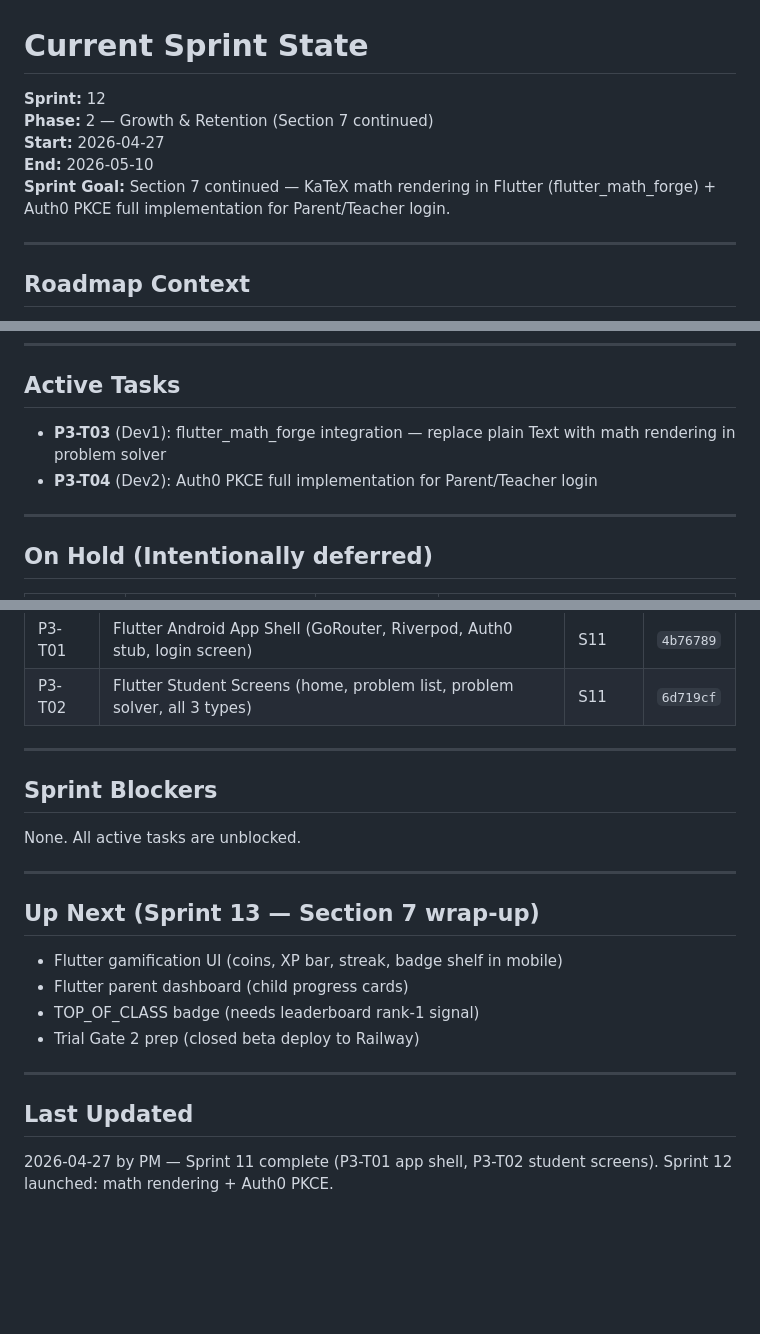
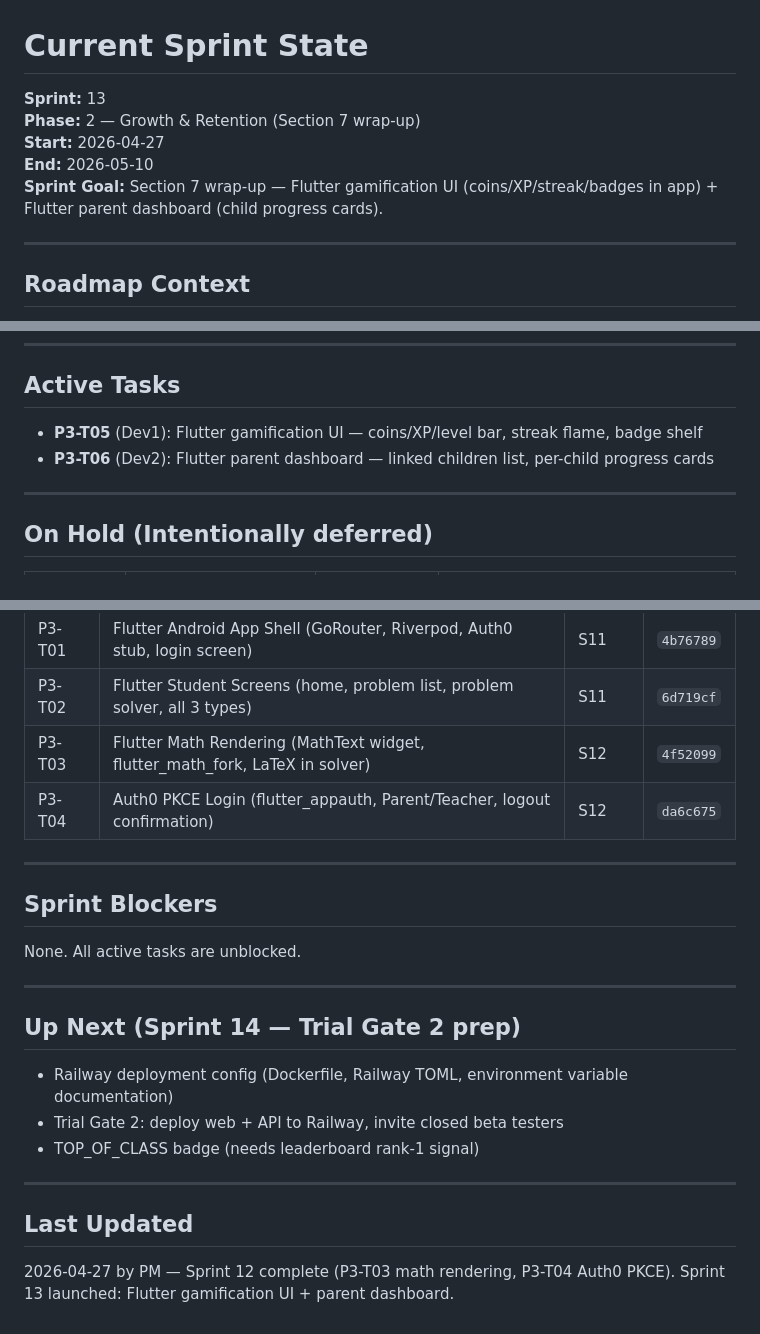
Before and after one commit to tjokrogunawant-dev/koblio-platform, a Markdown page: sprint_tracker/current_sprint.md, 3 parts joined by grey strips. GitHub-like rendering; blank space fills up the shorter version.

Commit message:
PM: Sprint 12 complete, Sprint 13 launched
P3-T03 math rendering and P3-T04 Auth0 PKCE pass QA.
Sprint 13: Flutter gamification UI + parent dashboard.

Co-Authored-By: Claude Sonnet 4.6 <noreply@anthropic.com>

```diff
--- a/sprint_tracker/current_sprint.md
+++ b/sprint_tracker/current_sprint.md
@@ -1,10 +1,10 @@
 # Current Sprint State
 
-**Sprint:** 12
-**Phase:** 2 — Growth & Retention (Section 7 continued)
+**Sprint:** 13
+**Phase:** 2 — Growth & Retention (Section 7 wrap-up)
 **Start:** 2026-04-27
 **End:** 2026-05-10
-**Sprint Goal:** Section 7 continued — KaTeX math rendering in Flutter (flutter_math_forge) + Auth0 PKCE full implementation for Parent/Teacher login.
+**Sprint Goal:** Section 7 wrap-up — Flutter gamification UI (coins/XP/streak/badges in app) + Flutter parent dashboard (child progress cards).
 
 ---
 
@@ -21,8 +21,8 @@ The project is now following `koblio_mvp_roadmap.md`. Key reminders:
 
 ## Active Tasks
 
-- **P3-T03** (Dev1): flutter_math_forge integration — replace plain Text with math rendering in problem solver
-- **P3-T04** (Dev2): Auth0 PKCE full implementation for Parent/Teacher login
+- **P3-T05** (Dev1): Flutter gamification UI — coins/XP/level bar, streak flame, badge shelf
+- **P3-T06** (Dev2): Flutter parent dashboard — linked children list, per-child progress cards
 
 ---
 
@@ -86,6 +86,8 @@ The project is now following `koblio_mvp_roadmap.md`. Key reminders:
 | P2-T05 | Stripe Subscriptions (Checkout, webhook, subscriptionStatus on User) | S10 | `96605a1` |
 | P3-T01 | Flutter Android App Shell (GoRouter, Riverpod, Auth0 stub, login screen) | S11 | `4b76789` |
 | P3-T02 | Flutter Student Screens (home, problem list, problem solver, all 3 types) | S11 | `6d719cf` |
+| P3-T03 | Flutter Math Rendering (MathText widget, flutter_math_fork, LaTeX in solver) | S12 | `4f52099` |
+| P3-T04 | Auth0 PKCE Login (flutter_appauth, Parent/Teacher, logout confirmation) | S12 | `da6c675` |
 
 ---
 
@@ -95,14 +97,13 @@ None. All active tasks are unblocked.
 
 ---
 
-## Up Next (Sprint 13 — Section 7 wrap-up)
+## Up Next (Sprint 14 — Trial Gate 2 prep)
 
-- Flutter gamification UI (coins, XP bar, streak, badge shelf in mobile)
-- Flutter parent dashboard (child progress cards)
+- Railway deployment config (Dockerfile, Railway TOML, environment variable documentation)
+- Trial Gate 2: deploy web + API to Railway, invite closed beta testers
 - TOP_OF_CLASS badge (needs leaderboard rank-1 signal)
-- Trial Gate 2 prep (closed beta deploy to Railway)
 
 ---
 
 ## Last Updated
-2026-04-27 by PM — Sprint 11 complete (P3-T01 app shell, P3-T02 student screens). Sprint 12 launched: math rendering + Auth0 PKCE.
+2026-04-27 by PM — Sprint 12 complete (P3-T03 math rendering, P3-T04 Auth0 PKCE). Sprint 13 launched: Flutter gamification UI + parent dashboard.
```
